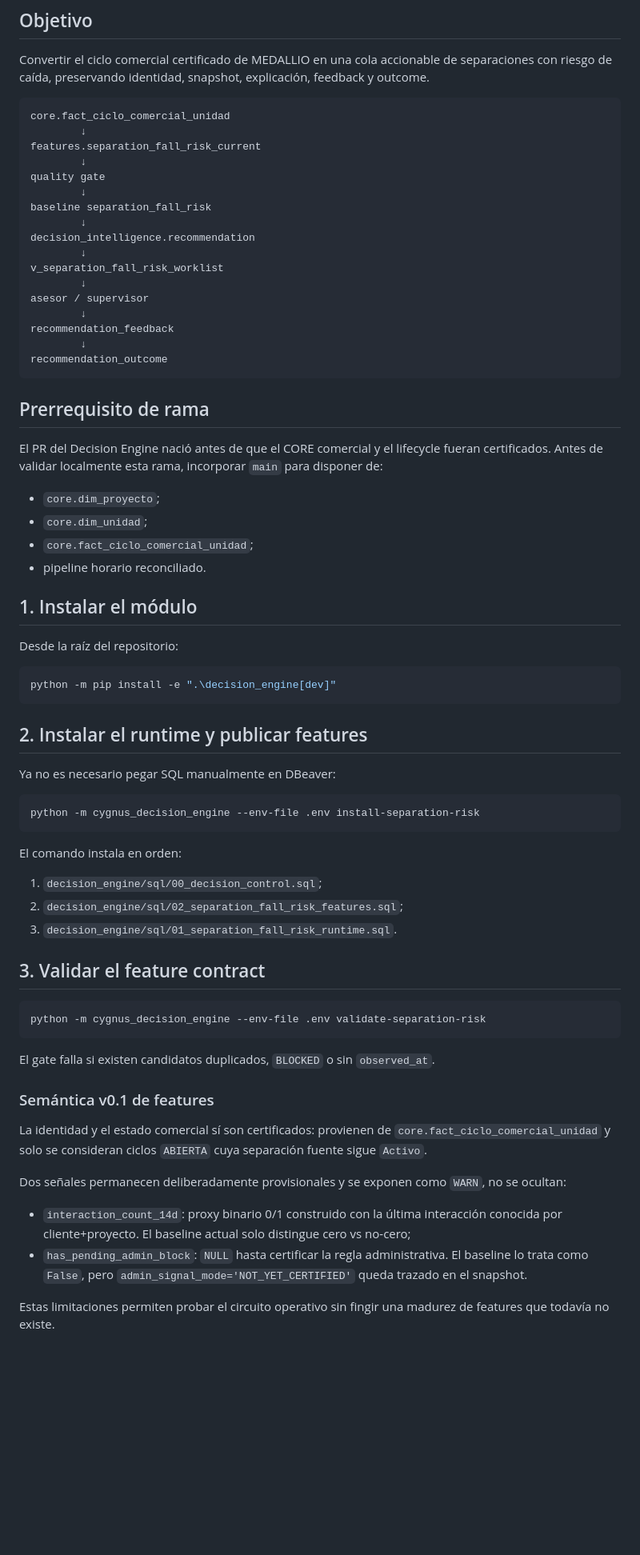
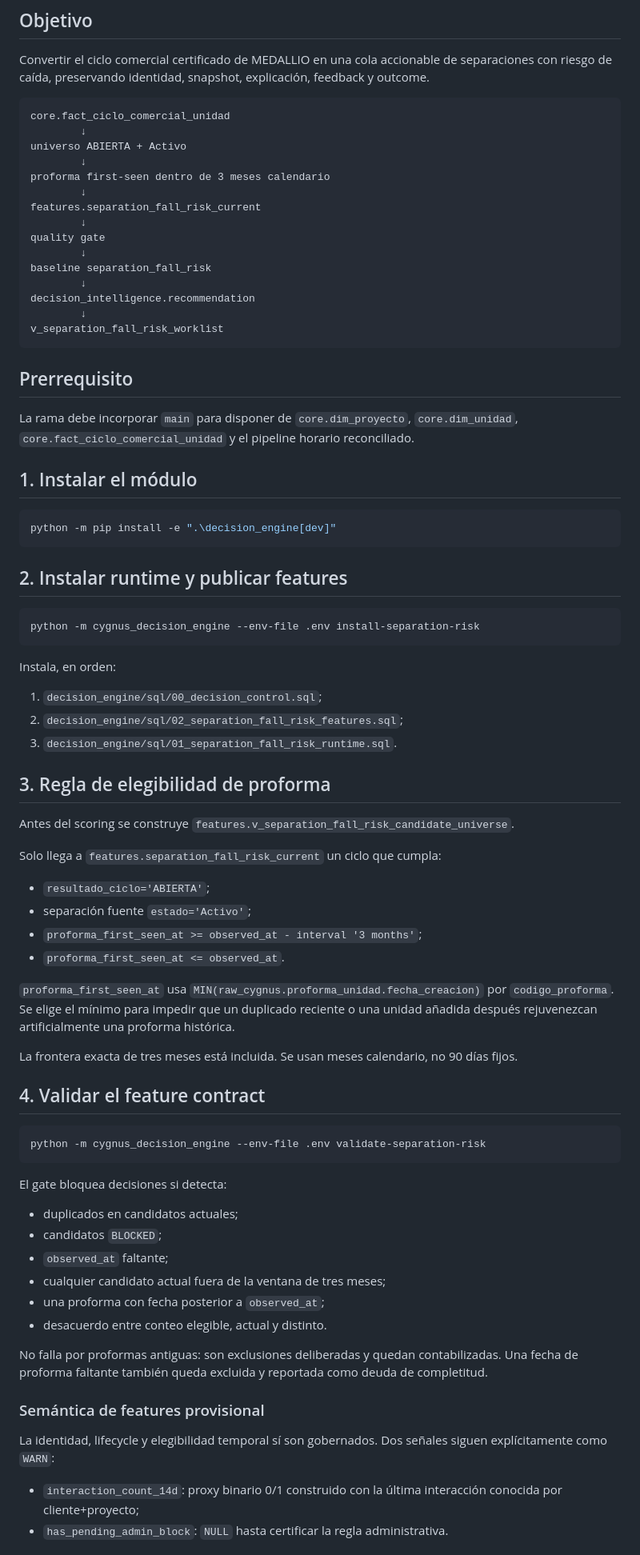
Before and after one commit to dinatalediego/bd_replica_crm, a Markdown page: decision_engine/docs/RUNBOOK_SEPARATION_FALL_RISK.md, the part around one of its changes. Shown at 80% size. Rendered like a GitHub page; blank space fills up the shorter version.

Commit message:
docs: add recent proforma gate to separation risk runbook

````diff
--- a/decision_engine/docs/RUNBOOK_SEPARATION_FALL_RISK.md
+++ b/decision_engine/docs/RUNBOOK_SEPARATION_FALL_RISK.md
@@ -6,6 +6,10 @@ Convertir el ciclo comercial certificado de MEDALLIO en una cola accionable de s
 
 ```text
 core.fact_ciclo_comercial_unidad
+        ↓
+universo ABIERTA + Activo
+        ↓
+proforma first-seen dentro de 3 meses calendario
         ↓
 features.separation_fall_risk_current
         ↓
@@ -16,61 +20,66 @@ baseline separation_fall_risk
 decision_intelligence.recommendation
         ↓
 v_separation_fall_risk_worklist
-        ↓
-asesor / supervisor
-        ↓
-recommendation_feedback
-        ↓
-recommendation_outcome
 ```
 
-## Prerrequisito de rama
+## Prerrequisito
 
-El PR del Decision Engine nació antes de que el CORE comercial y el lifecycle fueran certificados. Antes de validar localmente esta rama, incorporar `main` para disponer de:
-
-- `core.dim_proyecto`;
-- `core.dim_unidad`;
-- `core.fact_ciclo_comercial_unidad`;
-- pipeline horario reconciliado.
+La rama debe incorporar `main` para disponer de `core.dim_proyecto`, `core.dim_unidad`, `core.fact_ciclo_comercial_unidad` y el pipeline horario reconciliado.
 
 ## 1. Instalar el módulo
-
-Desde la raíz del repositorio:
 
 ```powershell
 python -m pip install -e ".\decision_engine[dev]"
 ```
 
-## 2. Instalar el runtime y publicar features
-
-Ya no es necesario pegar SQL manualmente en DBeaver:
+## 2. Instalar runtime y publicar features
 
 ```powershell
 python -m cygnus_decision_engine --env-file .env install-separation-risk
 ```
 
-El comando instala en orden:
+Instala, en orden:
 
 1. `decision_engine/sql/00_decision_control.sql`;
 2. `decision_engine/sql/02_separation_fall_risk_features.sql`;
 3. `decision_engine/sql/01_separation_fall_risk_runtime.sql`.
 
-## 3. Validar el feature contract
+## 3. Regla de elegibilidad de proforma
+
+Antes del scoring se construye `features.v_separation_fall_risk_candidate_universe`.
+
+Solo llega a `features.separation_fall_risk_current` un ciclo que cumpla:
+
+- `resultado_ciclo='ABIERTA'`;
+- separación fuente `estado='Activo'`;
+- `proforma_first_seen_at >= observed_at - interval '3 months'`;
+- `proforma_first_seen_at <= observed_at`.
+
+`proforma_first_seen_at` usa `MIN(raw_cygnus.proforma_unidad.fecha_creacion)` por `codigo_proforma`. Se elige el mínimo para impedir que un duplicado reciente o una unidad añadida después rejuvenezcan artificialmente una proforma histórica.
+
+La frontera exacta de tres meses está incluida. Se usan meses calendario, no 90 días fijos.
+
+## 4. Validar el feature contract
 
 ```powershell
 python -m cygnus_decision_engine --env-file .env validate-separation-risk
 ```
 
-El gate falla si existen candidatos duplicados, `BLOCKED` o sin `observed_at`.
+El gate bloquea decisiones si detecta:
 
-### Semántica v0.1 de features
+- duplicados en candidatos actuales;
+- candidatos `BLOCKED`;
+- `observed_at` faltante;
+- cualquier candidato actual fuera de la ventana de tres meses;
+- una proforma con fecha posterior a `observed_at`;
+- desacuerdo entre conteo elegible, actual y distinto.
 
-La identidad y el estado comercial sí son certificados: provienen de `core.fact_ciclo_comercial_unidad` y solo se consideran ciclos `ABIERTA` cuya separación fuente sigue `Activo`.
+No falla por proformas antiguas: son exclusiones deliberadas y quedan contabilizadas. Una fecha de proforma faltante también queda excluida y reportada como deuda de completitud.
 
-Dos señales permanecen deliberadamente provisionales y se exponen como `WARN`, no se ocultan:
+### Semántica de features provisional
 
-- `interaction_count_14d`: proxy binario 0/1 construido con la última interacción conocida por cliente+proyecto. El baseline actual solo distingue cero vs no-cero;
-- `has_pending_admin_block`: `NULL` hasta certificar la regla administrativa. El baseline lo trata como `False`, pero `admin_signal_mode='NOT_YET_CERTIFIED'` queda trazado en el snapshot.
+La identidad, lifecycle y elegibilidad temporal sí son gobernados. Dos señales siguen explícitamente como `WARN`:
 
-Estas limitaciones permiten probar el circuito operativo sin fingir una madurez de features que todavía no existe.
+- `interaction_count_14d`: proxy binario 0/1 construido con la última interacción conocida por cliente+proyecto;
+- `has_pending_admin_block`: `NULL` hasta certificar la regla administrativa.
 
````
Also changed, not shown: other parts of decision_engine/docs/RUNBOOK_SEPARATION_FALL_RISK.md (+53 -20 lines).
